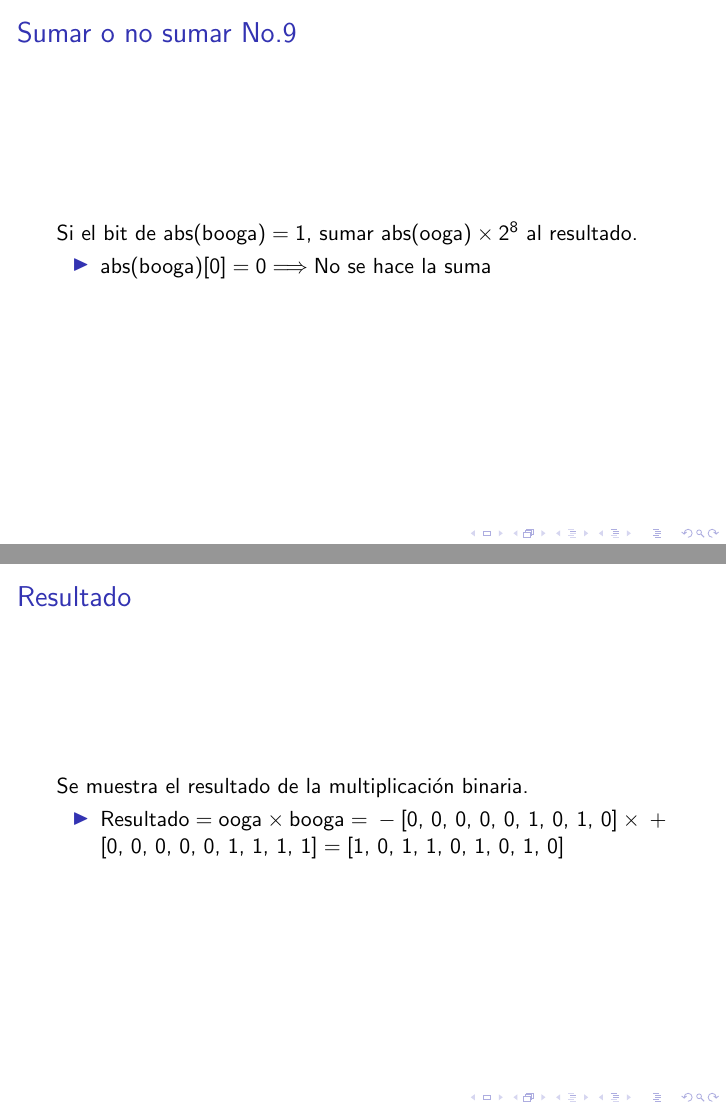
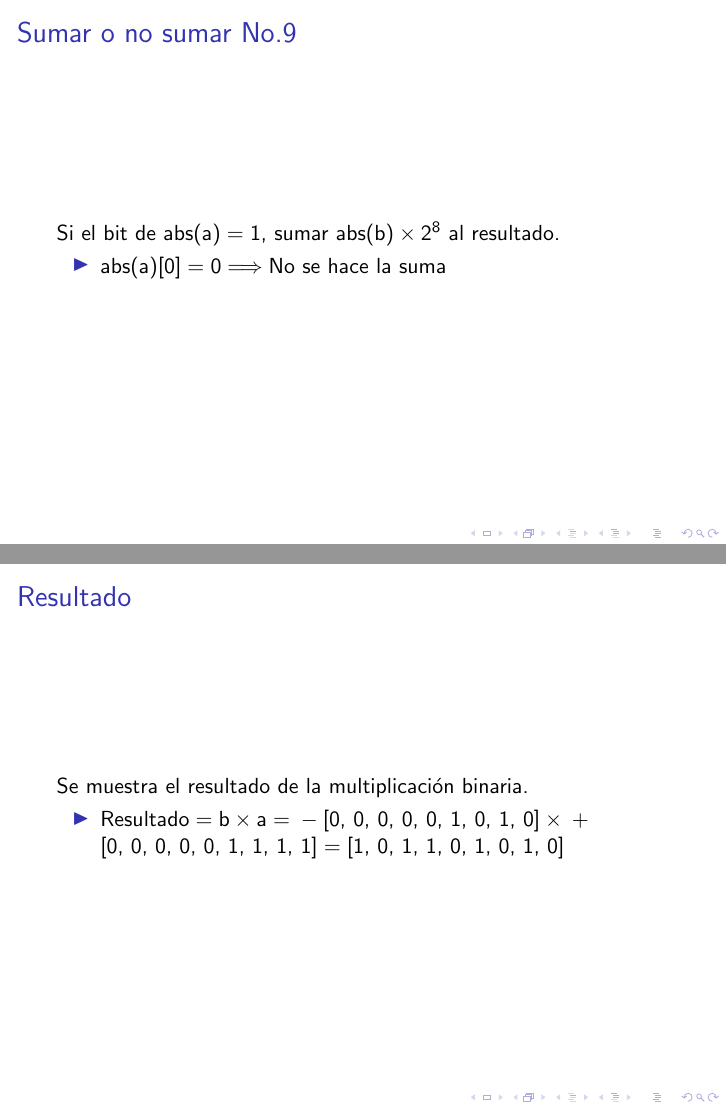
Before and after one commit to JohanelSteve/Multiplicacion_binarios, LaTeX slides (pasos.tex): pages 18 and 21 of 22, joined at a grey line. Compiled offline with pdfLaTeX.

```diff
--- a/pasos.tex
+++ b/pasos.tex
@@ -41,4 +41,3 @@
 \frametitle{Multiplicación binaria}
 Se realiza la multiplicación binaria (de valor absoluto) de los dos números binarios.
 \begin{itemize}
-\item $\text{abs(ooga)}\times\text{abs(booga)}=\text{[0, 0, 0, 0, 0, 1, 0, 1, 0]}\times\text{[0, 0, 0, 0, 0, 1, 1, 1, 1]}=\text{...}$
@@ -55,5 +55,5 @@
 \end{frame}
 \begin{frame}
 \frametitle{Sumar o no sumar No.1}
-Si el bit de $\text{abs(booga)}=\text{1}$, sumar $\text{abs(ooga)}\times\text{2}^{\text{0}}$ al resultado.
+Si el bit de $\text{abs(a)}=\text{1}$, sumar $\text{abs(b)}\times\text{2}^{\text{0}}$ al resultado.
 \begin{itemize}
@@ -63,7 +63,7 @@
 \end{frame}
 \begin{frame}
 \frametitle{Sumar No.1}
-Sumar $\text{abs(ooga)}\times\text{2}^{\text{0}}$ al resultado.
+Sumar $\text{abs(b)}\times\text{2}^{\text{0}}$ al resultado.
 \begin{itemize}
 \item $\text{[0, 0, 0, 0, 0, 1, 0, 1, 0]}\ll\text{0}=\text{[0, 0, 0, 0, 0, 0, 0, 0, 0, 0, 0, 0, 0, 0, 1, 0, 1, 0]}$
 \item $\text{resultado}+\text{producto}=\text{[0, 0, 0, 0, 0, 0, 0, 0, 0, 0, 0, 0, 0, 0, 1, 0, 1, 0]}$
@@ -72,5 +72,5 @@
 \end{frame}
 \begin{frame}
 \frametitle{Sumar o no sumar No.2}
-Si el bit de $\text{abs(booga)}=\text{1}$, sumar $\text{abs(ooga)}\times\text{2}^{\text{1}}$ al resultado.
+Si el bit de $\text{abs(a)}=\text{1}$, sumar $\text{abs(b)}\times\text{2}^{\text{1}}$ al resultado.
 \begin{itemize}
@@ -80,7 +80,7 @@
 \end{frame}
 \begin{frame}
 \frametitle{Sumar No.2}
-Sumar $\text{abs(ooga)}\times\text{2}^{\text{1}}$ al resultado.
+Sumar $\text{abs(b)}\times\text{2}^{\text{1}}$ al resultado.
 \begin{itemize}
 \item $\text{[0, 0, 0, 0, 0, 1, 0, 1, 0]}\ll\text{1}=\text{[0, 0, 0, 0, 0, 0, 0, 0, 0, 0, 0, 0, 0, 1, 0, 1, 0, 0]}$
 \item $\text{resultado}+\text{producto}=\text{[0, 0, 0, 0, 0, 0, 0, 0, 0, 0, 0, 0, 0, 1, 1, 1, 1, 0]}$
@@ -89,5 +89,5 @@
 \end{frame}
 \begin{frame}
 \frametitle{Sumar o no sumar No.3}
-Si el bit de $\text{abs(booga)}=\text{1}$, sumar $\text{abs(ooga)}\times\text{2}^{\text{2}}$ al resultado.
+Si el bit de $\text{abs(a)}=\text{1}$, sumar $\text{abs(b)}\times\text{2}^{\text{2}}$ al resultado.
 \begin{itemize}
@@ -97,7 +97,7 @@
 \end{frame}
 \begin{frame}
 \frametitle{Sumar No.3}
-Sumar $\text{abs(ooga)}\times\text{2}^{\text{2}}$ al resultado.
+Sumar $\text{abs(b)}\times\text{2}^{\text{2}}$ al resultado.
 \begin{itemize}
 \item $\text{[0, 0, 0, 0, 0, 1, 0, 1, 0]}\ll\text{2}=\text{[0, 0, 0, 0, 0, 0, 0, 0, 0, 0, 0, 0, 1, 0, 1, 0, 0, 0]}$
 \item $\text{resultado}+\text{producto}=\text{[0, 0, 0, 0, 0, 0, 0, 0, 0, 0, 0, 1, 0, 0, 0, 1, 1, 0]}$
@@ -106,5 +106,5 @@
 \end{frame}
 \begin{frame}
 \frametitle{Sumar o no sumar No.4}
-Si el bit de $\text{abs(booga)}=\text{1}$, sumar $\text{abs(ooga)}\times\text{2}^{\text{3}}$ al resultado.
+Si el bit de $\text{abs(a)}=\text{1}$, sumar $\text{abs(b)}\times\text{2}^{\text{3}}$ al resultado.
 \begin{itemize}
@@ -114,7 +114,7 @@
 \end{frame}
 \begin{frame}
 \frametitle{Sumar No.4}
-Sumar $\text{abs(ooga)}\times\text{2}^{\text{3}}$ al resultado.
+Sumar $\text{abs(b)}\times\text{2}^{\text{3}}$ al resultado.
 \begin{itemize}
 \item $\text{[0, 0, 0, 0, 0, 1, 0, 1, 0]}\ll\text{3}=\text{[0, 0, 0, 0, 0, 0, 0, 0, 0, 0, 0, 1, 0, 1, 0, 0, 0, 0]}$
 \item $\text{resultado}+\text{producto}=\text{[0, 0, 0, 0, 0, 0, 0, 0, 0, 0, 1, 0, 0, 1, 0, 1, 1, 0]}$
@@ -123,41 +123,41 @@
 \end{frame}
 \begin{frame}
 \frametitle{Sumar o no sumar No.5}
-Si el bit de $\text{abs(booga)}=\text{1}$, sumar $\text{abs(ooga)}\times\text{2}^{\text{4}}$ al resultado.
+Si el bit de $\text{abs(a)}=\text{1}$, sumar $\text{abs(b)}\times\text{2}^{\text{4}}$ al resultado.
 \begin{itemize}
-\item $\text{abs(booga)[4]}=\text{0}\Longrightarrow\text{No se hace la suma}$
+\item $\text{abs(a)[4]}=\text{0}\Longrightarrow\text{No se hace la suma}$
 \end{itemize}
 \note{Notas}
 \end{frame}
 \begin{frame}
 \frametitle{Sumar o no sumar No.6}
-Si el bit de $\text{abs(booga)}=\text{1}$, sumar $\text{abs(ooga)}\times\text{2}^{\text{5}}$ al resultado.
+Si el bit de $\text{abs(a)}=\text{1}$, sumar $\text{abs(b)}\times\text{2}^{\text{5}}$ al resultado.
 \begin{itemize}
-\item $\text{abs(booga)[3]}=\text{0}\Longrightarrow\text{No se hace la suma}$
+\item $\text{abs(a)[3]}=\text{0}\Longrightarrow\text{No se hace la suma}$
 \end{itemize}
 \note{Notas}
 \end{frame}
 \begin{frame}
 \frametitle{Sumar o no sumar No.7}
-Si el bit de $\text{abs(booga)}=\text{1}$, sumar $\text{abs(ooga)}\times\text{2}^{\text{6}}$ al resultado.
+Si el bit de $\text{abs(a)}=\text{1}$, sumar $\text{abs(b)}\times\text{2}^{\text{6}}$ al resultado.
 \begin{itemize}
-\item $\text{abs(booga)[2]}=\text{0}\Longrightarrow\text{No se hace la suma}$
+\item $\text{abs(a)[2]}=\text{0}\Longrightarrow\text{No se hace la suma}$
 \end{itemize}
 \note{Notas}
 \end{frame}
 \begin{frame}
 \frametitle{Sumar o no sumar No.8}
-Si el bit de $\text{abs(booga)}=\text{1}$, sumar $\text{abs(ooga)}\times\text{2}^{\text{7}}$ al resultado.
+Si el bit de $\text{abs(a)}=\text{1}$, sumar $\text{abs(b)}\times\text{2}^{\text{7}}$ al resultado.
 \begin{itemize}
-\item $\text{abs(booga)[1]}=\text{0}\Longrightarrow\text{No se hace la suma}$
+\item $\text{abs(a)[1]}=\text{0}\Longrightarrow\text{No se hace la suma}$
 \end{itemize}
 \note{Notas}
 \end{frame}
 \begin{frame}
 \frametitle{Sumar o no sumar No.9}
-Si el bit de $\text{abs(booga)}=\text{1}$, sumar $\text{abs(ooga)}\times\text{2}^{\text{8}}$ al resultado.
+Si el bit de $\text{abs(a)}=\text{1}$, sumar $\text{abs(b)}\times\text{2}^{\text{8}}$ al resultado.
 \begin{itemize}
-\item $\text{abs(booga)[0]}=\text{0}\Longrightarrow\text{No se hace la suma}$
+\item $\text{abs(a)[0]}=\text{0}\Longrightarrow\text{No se hace la suma}$
 \end{itemize}
 \note{Notas}
 \end{frame}
@@ -181,7 +181,7 @@
 \frametitle{Resultado}
 Se muestra el resultado de la multiplicación binaria.
 \begin{itemize}
-\item $\text{Resultado}=\text{ooga}\times\text{booga}=\text{}-\text{[0, 0, 0, 0, 0, 1, 0, 1, 0]}\times\text{}+\text{[0, 0, 0, 0, 0, 1, 1, 1, 1]}=\text{[1, 0, 1, 1, 0, 1, 0, 1, 0]}$
+\item $\text{Resultado}=\text{b}\times\text{a}=\text{}-\text{[0, 0, 0, 0, 0, 1, 0, 1, 0]}\times\text{}+\text{[0, 0, 0, 0, 0, 1, 1, 1, 1]}=\text{[1, 0, 1, 1, 0, 1, 0, 1, 0]}$
 \end{itemize}
 \note{Notas}
 \end{frame}
```
Also changed, not shown: pasos.pdf, pasos.tex (23 more changed lines), 1 other file.
